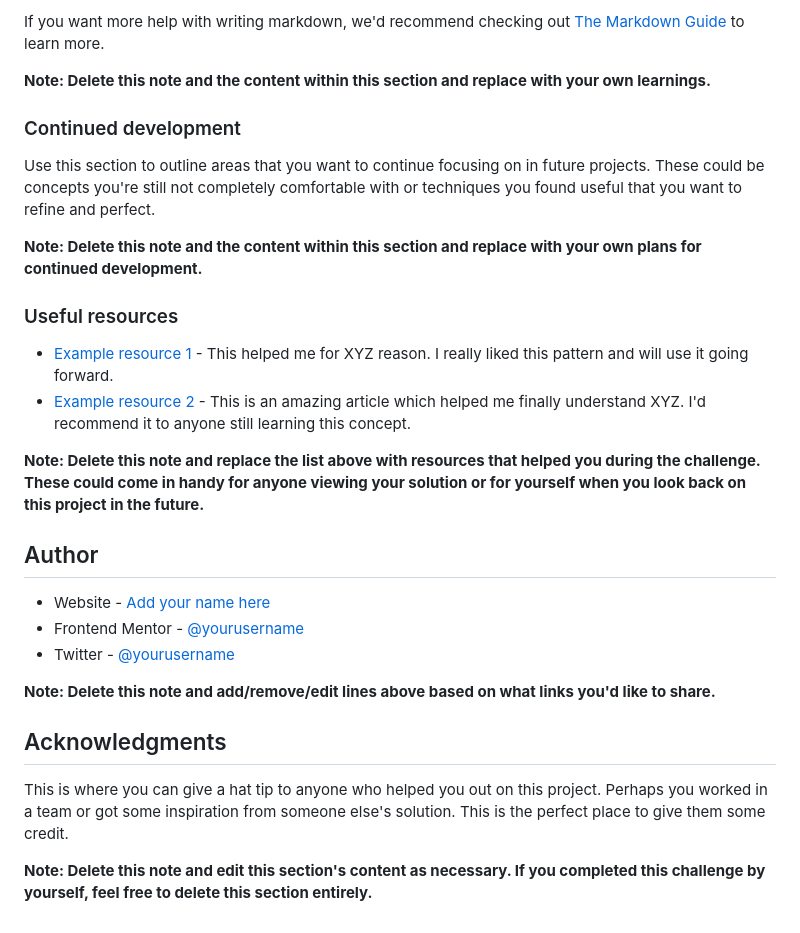
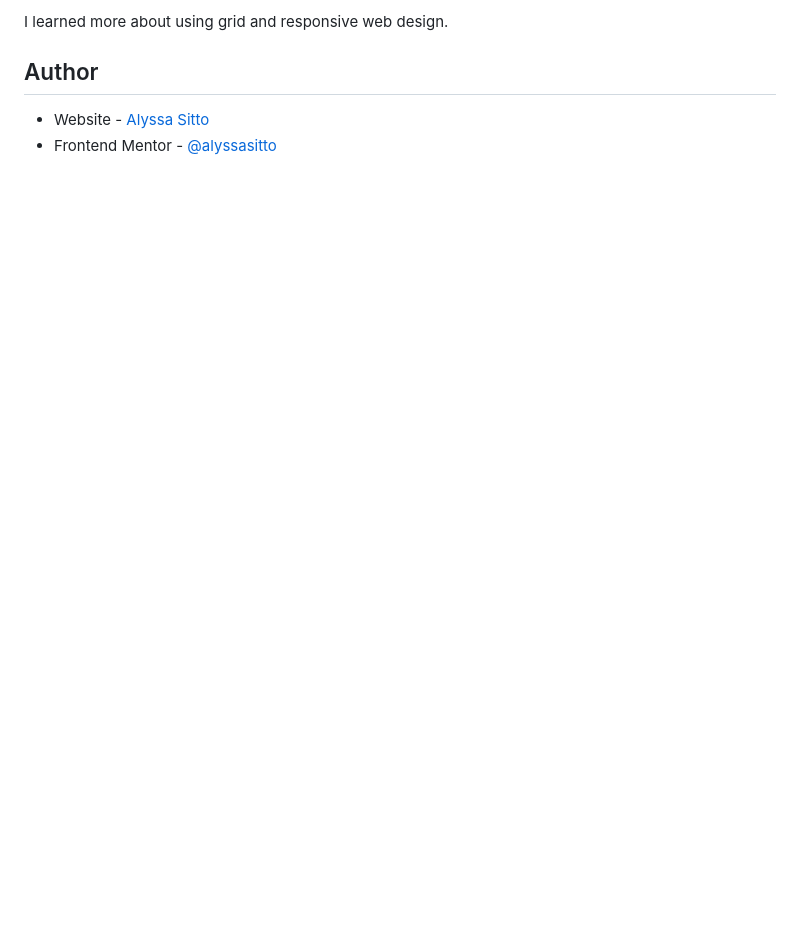
Before and after one commit to alyssasitto/Social-Proof-Project, a Markdown page: README-template.md, the part around the change printed below. Rendered like a GitHub page; blank space fills up the shorter version.

```diff
--- a/README-template.md
+++ b/README-template.md
@@ -81,30 +29,6 @@ const proudOfThisFunc = () => {
-If you want more help with writing markdown, we'd recommend checking out [The Markdown Guide](https://www.markdownguide.org/) to learn more.
-
-**Note: Delete this note and the content within this section and replace with your own learnings.**
-
-### Continued development
-
-Use this section to outline areas that you want to continue focusing on in future projects. These could be concepts you're still not completely comfortable with or techniques you found useful that you want to refine and perfect.
-
-**Note: Delete this note and the content within this section and replace with your own plans for continued development.**
-
-### Useful resources
-
-- [Example resource 1](https://www.example.com) - This helped me for XYZ reason. I really liked this pattern and will use it going forward.
-- [Example resource 2](https://www.example.com) - This is an amazing article which helped me finally understand XYZ. I'd recommend it to anyone still learning this concept.
-
-**Note: Delete this note and replace the list above with resources that helped you during the challenge. These could come in handy for anyone viewing your solution or for yourself when you look back on this project in the future.**
+I learned more about using grid and responsive web design.
 
 ## Author
 
-- Website - [Add your name here](https://www.your-site.com)
-- Frontend Mentor - [@yourusername](https://www.frontendmentor.io/profile/yourusername)
-- Twitter - [@yourusername](https://www.twitter.com/yourusername)
-
-**Note: Delete this note and add/remove/edit lines above based on what links you'd like to share.**
-
-## Acknowledgments
-
-This is where you can give a hat tip to anyone who helped you out on this project. Perhaps you worked in a team or got some inspiration from someone else's solution. This is the perfect place to give them some credit.
-
-**Note: Delete this note and edit this section's content as necessary. If you completed this challenge by yourself, feel free to delete this section entirely.**
+- Website - [Alyssa Sitto](https://www.your-site.com)
+- Frontend Mentor - [@alyssasitto](https://www.frontendmentor.io/profile/yourusername)
```
Also changed, not shown: other parts of README-template.md (+7 -59 lines), README.md (deleted, +0 -91 lines), images/social-proof-screenshot.png (added), 1 other file.
